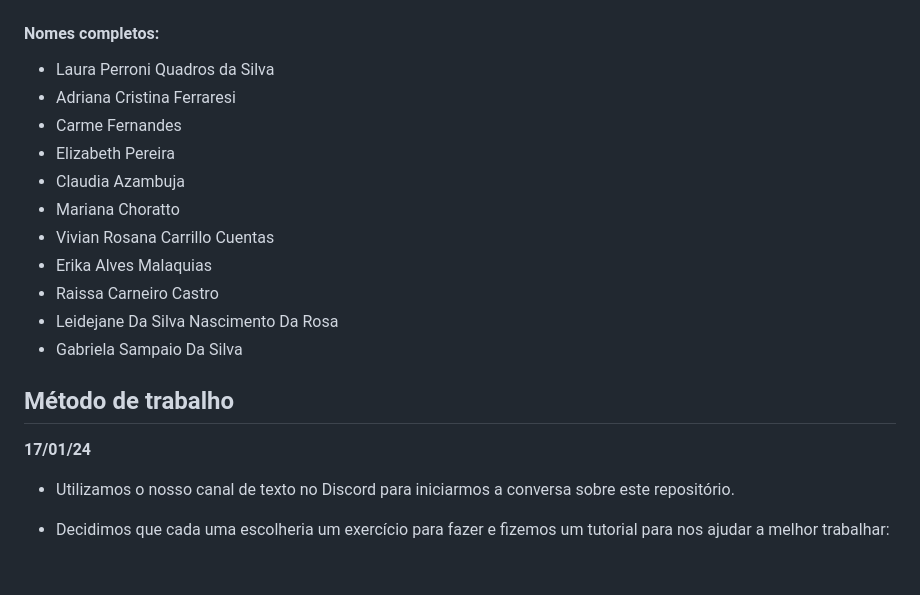
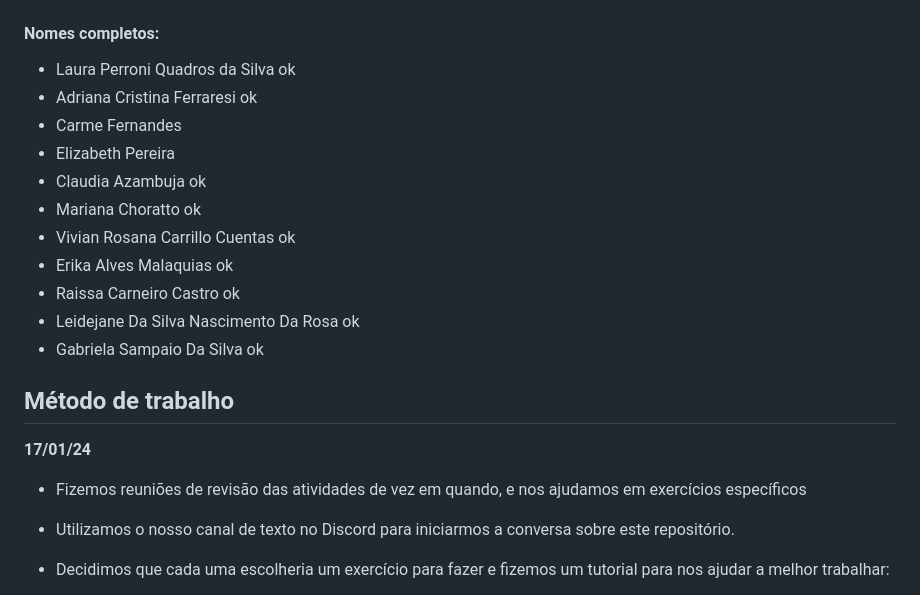
Before and after one commit to lauraperroni/exercicios-squad-berthalutz, a Markdown page: README.md, the part around the change printed below. Rendered like a GitHub page; blank space fills up the shorter version.

Commit message:
final revision

```diff
--- a/README.md
+++ b/README.md
@@ -10,22 +13,22 @@ Este repositório contém todos os exercícios de python da semana 3 resolvidos
 
 #### Nomes completos:
-* Laura Perroni Quadros da Silva
-* Adriana Cristina Ferraresi
+* Laura Perroni Quadros da Silva ok
+* Adriana Cristina Ferraresi ok
 * Carme Fernandes
 * Elizabeth Pereira
-* Claudia Azambuja
-* Mariana Choratto
-* Vivian Rosana Carrillo Cuentas
-* Erika Alves Malaquias
-* Raissa Carneiro Castro
-* Leidejane Da Silva Nascimento Da Rosa
-* Gabriela Sampaio Da Silva
+* Claudia Azambuja ok
+* Mariana Choratto ok
+* Vivian Rosana Carrillo Cuentas ok
+* Erika Alves Malaquias  ok
+* Raissa Carneiro Castro ok
+* Leidejane Da Silva Nascimento Da Rosa ok
+* Gabriela Sampaio Da Silva ok
 
 
 ## Método de trabalho
 
 **17/01/24**
-
+* Fizemos reuniões de revisão das atividades de vez em quando, e nos ajudamos em exercícios específicos
 * Utilizamos o nosso canal de texto no Discord para iniciarmos a conversa sobre este repositório.
 * Decidimos que cada uma escolheria um exercício para fazer e fizemos um tutorial para nos ajudar a melhor trabalhar:
 
```
Also changed, not shown: other parts of README.md (+3 -0 lines), img/elizabeth.jpg (added), img/gabriela.jpg (added), img/leidejane.png (added), img/vivian.jpeg (added), 2 other files.
